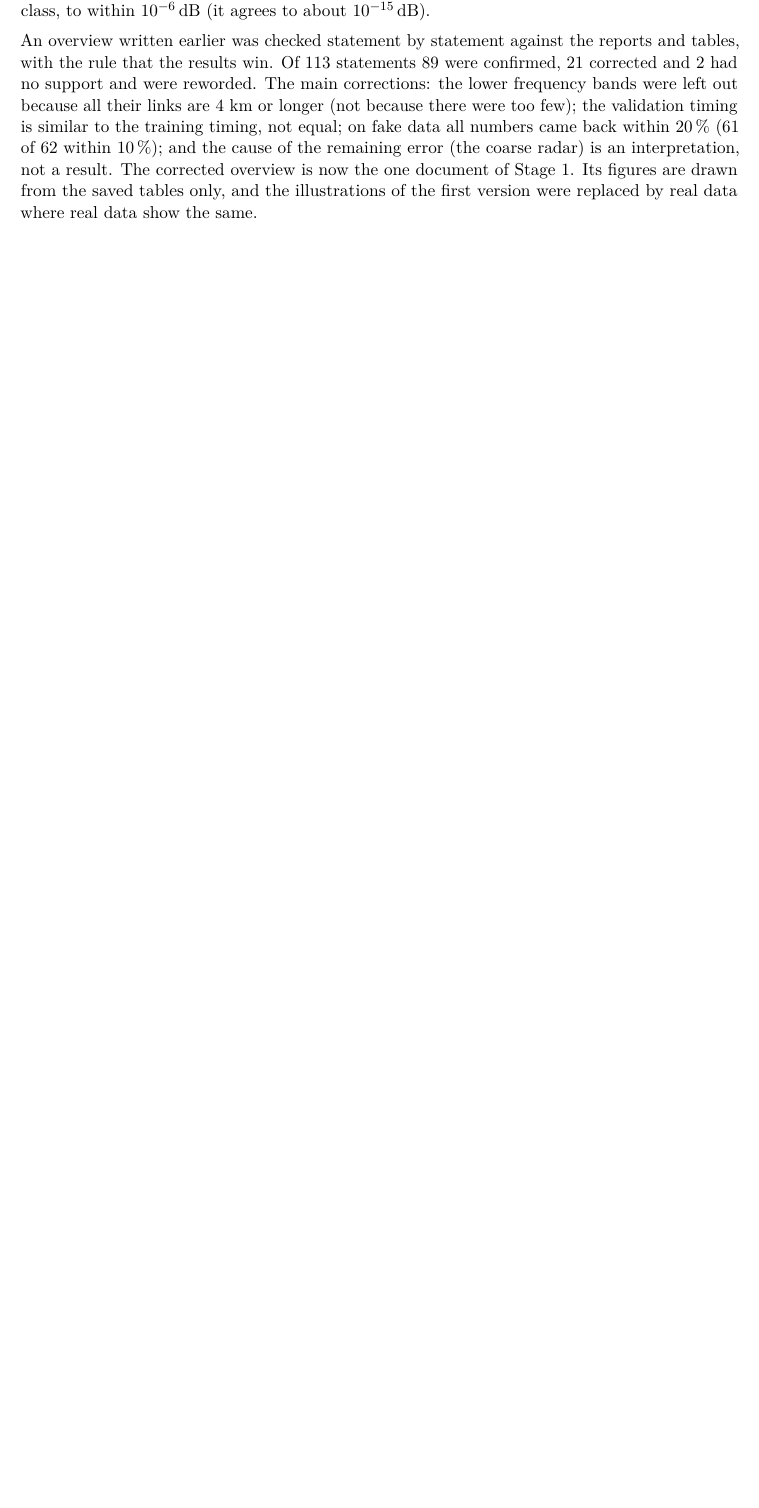
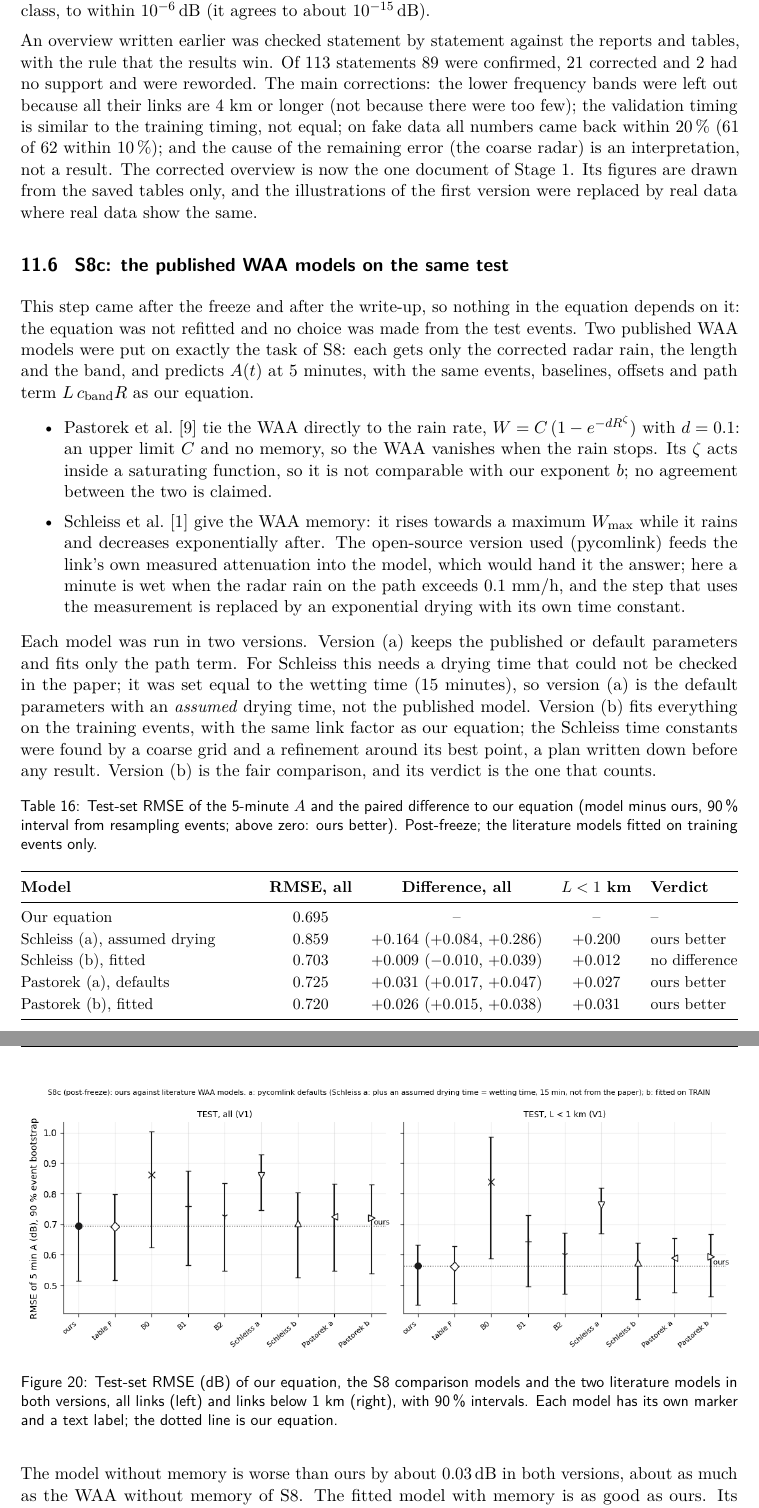
Before and after one commit to yoniGit2003/finalEEProject, a LaTeX document (docs/research_log.tex): part of page 45 of 52 before the commit and two parts of pages 45 and 46 of 53 after it, the two joined at a grey line, cut so that both start at the same text, the shorter picture padded with empty space. Compiled offline with pdfLaTeX.

Commit message:
Docs: research log and project structure up to date with S8c
Research log: new section S8c (our final WAA equation against Schleiss 2013 and
Pastorek 2022 on the test set, after the freeze), S8c in the status figure and table,
abstract, "Where we stand", "What comes next" (literature comparison on A(t) done; on
the rain estimate still to come) and the appendix; "two documents" corrected to one.
Project structure: a row for literature_s8c.py. Both stamped at f470b31.

Co-Authored-By: Claude Opus 5.5 <noreply@anthropic.com>

```diff
--- a/docs/research_log.tex
+++ b/docs/research_log.tex
@@ -1919,3 +1922,57 @@ within 20\,\% (61 of 62 within 10\,\%); and the cause of the remaining error (th
 not a result. The corrected overview is now the one document of Stage~1. Its figures are drawn from the saved tables
 only, and the illustrations of the first version were replaced by real data where real data show the same.
 
+\subsection{S8c: the published WAA models on the same test}
+\label{sec:s8c}
+
+This step came after the freeze and after the write-up, so nothing in the equation depends on it: the equation was
+not refitted and no choice was made from the test events. Two published WAA models were put on exactly the task of
+S8: each gets only the corrected radar rain, the length and the band, and predicts $A(t)$ at 5 minutes, with the same
+events, baselines, offsets and path term $L\,c_{\mathrm{band}}R$ as our equation.
+\begin{itemize}
+\item Pastorek et al.\ [9] tie the WAA directly to the rain rate, $W = C\,(1 - e^{-d R^{\zeta}})$ with $d = 0.1$: an
+upper limit $C$ and no memory, so the WAA vanishes when the rain stops. Its $\zeta$ acts inside a saturating function,
+so it is not comparable with our exponent $b$; no agreement between the two is claimed.
+\item Schleiss et al.\ [1] give the WAA memory: it rises towards a maximum $W_{\max}$ while it rains and decreases
+exponentially after. The open-source version used (pycomlink) feeds the link's own measured attenuation into the
+model, which would hand it the answer; here a minute is wet when the radar rain on the path exceeds 0.1 mm/h, and the
+step that uses the measurement is replaced by an exponential drying with its own time constant.
+\end{itemize}
+Each model was run in two versions. Version (a) keeps the published or default parameters and fits only the path
+term. For Schleiss this needs a drying time that could not be checked in the paper; it was set equal to the wetting
+time (15 minutes), so version (a) is the default parameters with an \emph{assumed} drying time, not the published
+model. Version (b) fits everything on the training events, with the same link factor as our equation; the Schleiss
+time constants were found by a coarse grid and a refinement around its best point, a plan written down before any
+result. Version (b) is the fair comparison, and its verdict is the one that counts.
+
+\begin{table}[H]
+\centering
+\caption{Test-set RMSE of the 5-minute $A$ and the paired difference to our equation (model minus ours, 90\,\%
+interval from resampling events; above zero: ours better). Post-freeze; the literature models fitted on training
+events only.}
+\label{tab:s8c}
+\small
+\begin{tabularx}{\linewidth}{@{}Y c c c l@{}}
+\toprule
+\textbf{Model} & \textbf{RMSE, all} & \textbf{Difference, all} & \textbf{$L<1$ km} & \textbf{Verdict} \\
+\midrule
+Our equation & 0.695 & -- & -- & -- \\
+Schleiss (a), assumed drying & 0.859 & $+0.164$ ($+0.084$, $+0.286$) & $+0.200$ & ours better \\
+Schleiss (b), fitted & 0.703 & $+0.009$ ($-0.010$, $+0.039$) & $+0.012$ & no difference \\
+Pastorek (a), defaults & 0.725 & $+0.031$ ($+0.017$, $+0.047$) & $+0.027$ & ours better \\
+Pastorek (b), fitted & 0.720 & $+0.026$ ($+0.015$, $+0.038$) & $+0.031$ & ours better \\
+\bottomrule
+\end{tabularx}
+\end{table}
+
+\begin{figure}[H]
+\centering
+\includegraphics[width=\linewidth]{../research/wet_antenna/outputs/figures/literature_s8c_rmse.png}
+\caption{Test-set RMSE (dB) of our equation, the S8 comparison models and the two literature models in both versions,
+all links (left) and links below 1 km (right), with 90\,\% intervals. Each model has its own marker and a text label;
+the dotted line is our equation.}
+\label{fig:s8c}
+\end{figure}
+
+The model without memory is worse than ours by about 0.03$\dB$ in both versions, about as much as the WAA without
+memory of S8. The fitted model with memory is as good as ours. Its fit chose a slow wetting (about 300 minutes) and a
```
Also changed, not shown: docs/project_structure.tex (+3 -2 lines), docs/project_structure.pdf, docs/research_log.pdf, docs/research_log.tex (40 more changed lines).
